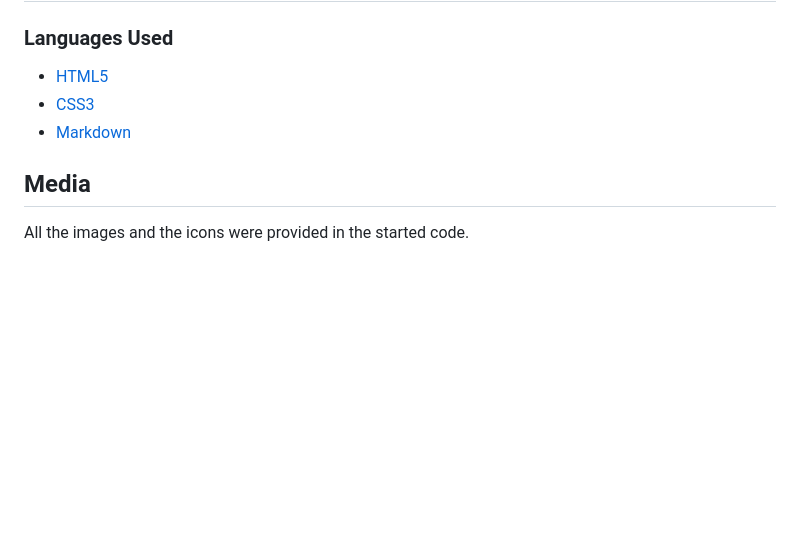
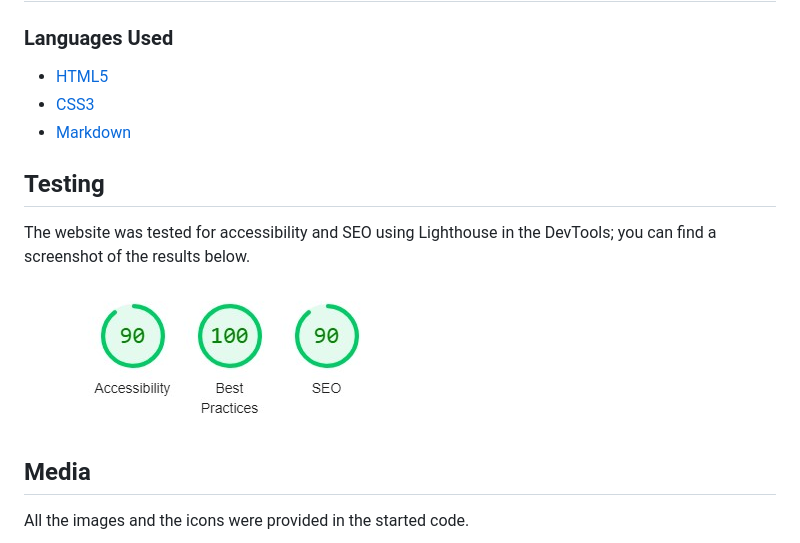
Before and after one commit to totes7/challenge-week-one, a Markdown page: README.md, the part around the change. Rendered like a GitHub page; pictures changed too: assets/readme_docs/screenshot-5.jpg (added); blank space fills up the shorter version.

Commit message:
final changes to readme file. ready for deployment

```diff
--- a/README.md
+++ b/README.md
@@ -58,6 +58,12 @@ Below is a mock-up of the final product.
 * [CSS3](https://en.wikipedia.org/wiki/CSS)
 * [Markdown](https://en.wikipedia.org/wiki/Markdown)
 
+## Testing
+
+The website was tested for accessibility and SEO using Lighthouse in the DevTools; you can find a screenshot of the results below.
+
+![Lighthouse](assets/readme_docs/screenshot-5.jpg)
+
 ## Media
 
 All the images and the icons were provided in the started code.
```
